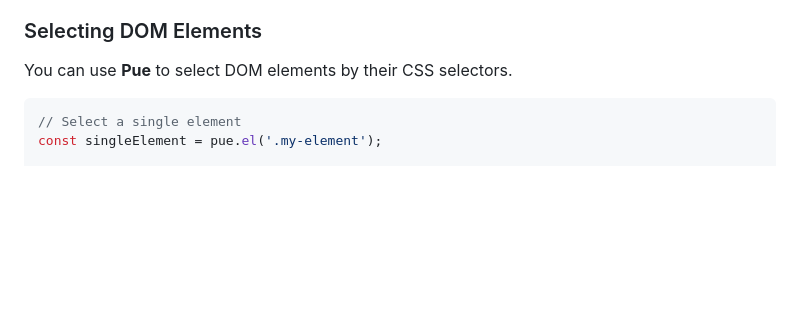
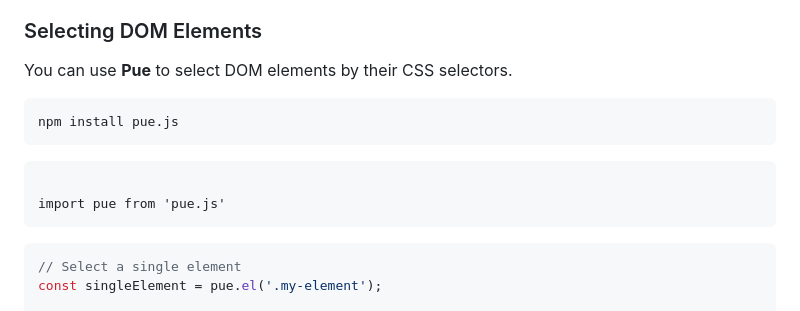
Before and after one commit to mboussaid/pue.js, a Markdown page: README.md, the part around the change. Rendered like a GitHub page; blank space fills up the shorter version.

Commit message:
tmp work

````diff
--- a/README.md
+++ b/README.md
@@ -4,6 +4,14 @@
 ### Selecting DOM Elements
 
 You can use **Pue** to select DOM elements by their CSS selectors.
+
+```
+npm install pue.js
+```
+```
+
+import pue from 'pue.js'
+```
 
 ```javascript
 // Select a single element
````
